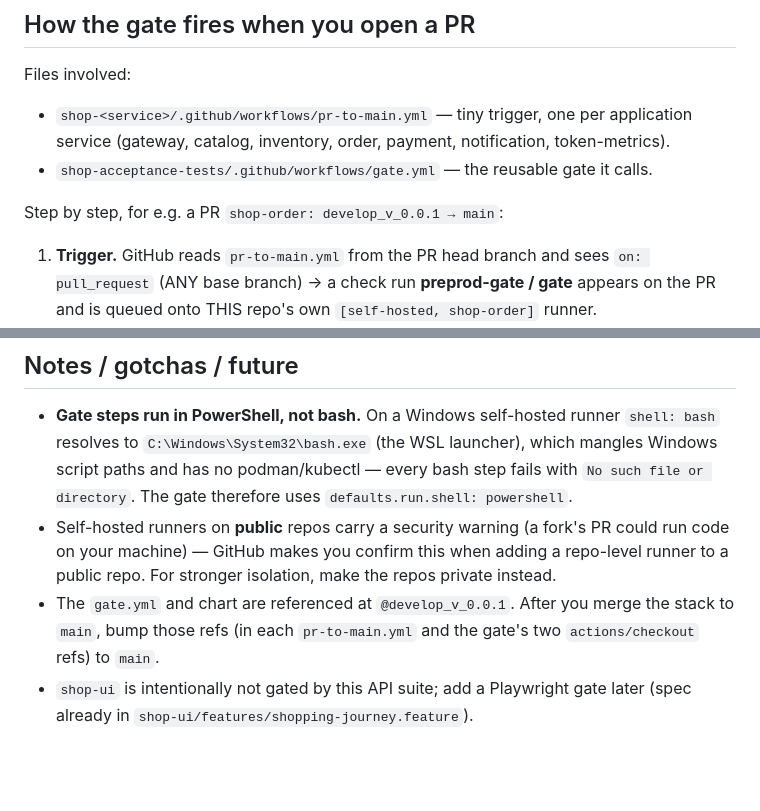
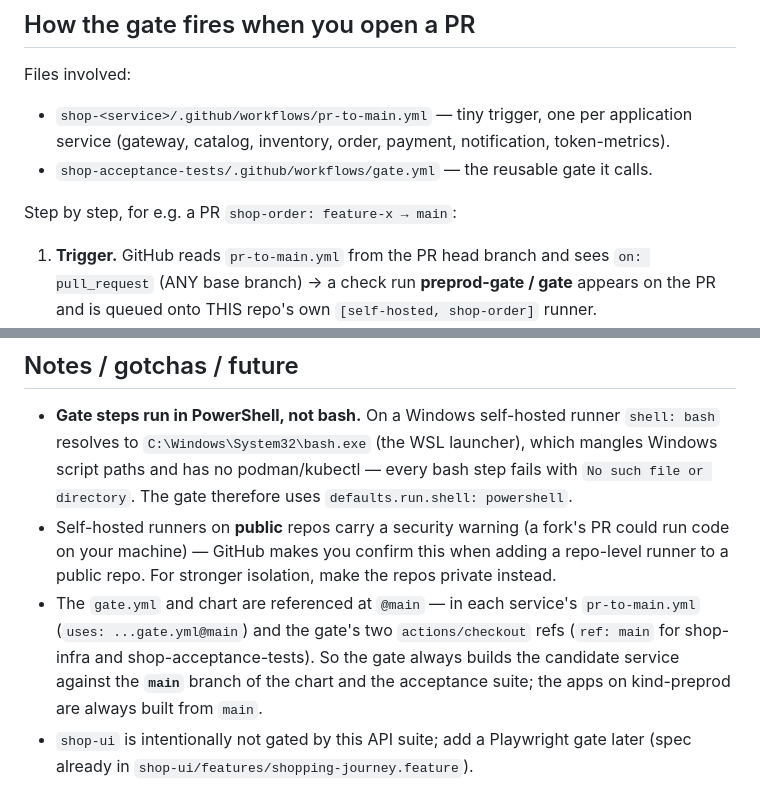
Before and after one commit to ai-bot-playground/shop-infra, a Markdown page: RUNNER.md, 2 parts joined by grey strips. Drawn GitHub-style; blank space fills up the shorter version.

```diff
--- a/RUNNER.md
+++ b/RUNNER.md
@@ -68,7 +68,7 @@ Files involved:
   token-metrics).
 - `shop-acceptance-tests/.github/workflows/gate.yml` — the reusable gate it calls.
 
-Step by step, for e.g. a PR `shop-order: develop_v_0.0.1 → main`:
+Step by step, for e.g. a PR `shop-order: feature-x → main`:
 
 1. **Trigger.** GitHub reads `pr-to-main.yml` from the PR head branch and sees
    `on: pull_request` (ANY base branch) → a check run **preprod-gate / gate**
@@ -125,8 +125,11 @@ first.) Can also be set via `gh api` once the check has run once.
   could run code on your machine) — GitHub makes you confirm this when adding a
   repo-level runner to a public repo. For stronger isolation, make the repos
   private instead.
-- The `gate.yml` and chart are referenced at `@develop_v_0.0.1`. After you merge
-  the stack to `main`, bump those refs (in each `pr-to-main.yml` and the gate's
-  two `actions/checkout` refs) to `main`.
+- The `gate.yml` and chart are referenced at `@main` — in each service's
+  `pr-to-main.yml` (`uses: ...gate.yml@main`) and the gate's two
+  `actions/checkout` refs (`ref: main` for shop-infra and shop-acceptance-tests).
+  So the gate always builds the candidate service against the **`main`** branch of
+  the chart and the acceptance suite; the apps on kind-preprod are always built
+  from `main`.
 - `shop-ui` is intentionally not gated by this API suite; add a Playwright gate
   later (spec already in `shop-ui/features/shopping-journey.feature`).
```
Also changed, not shown: HANDOFF.md (+8 -2 lines).
